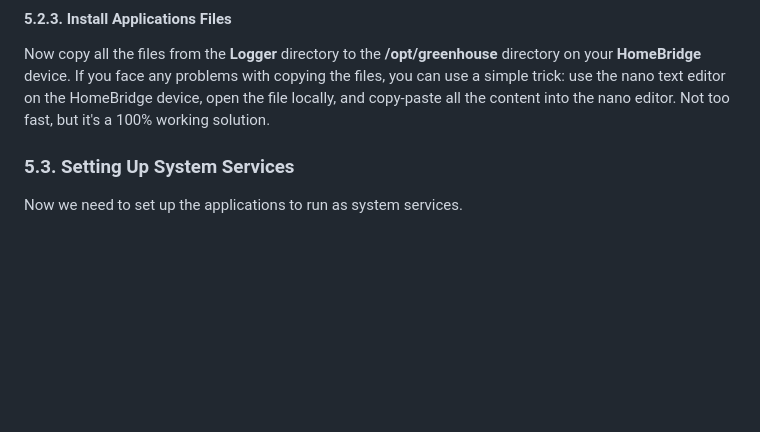
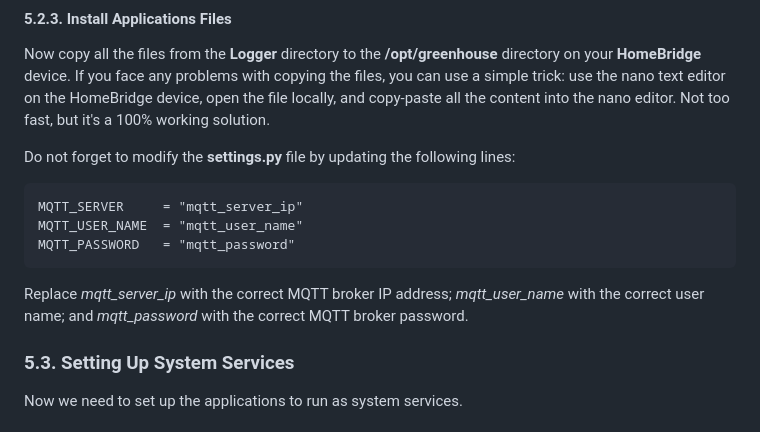
Before and after one commit to DroneTales/GreenHouse, a Markdown page: README.md, the part around the change. Drawn GitHub-style; blank space fills up the shorter version.

````diff
--- a/README.md
+++ b/README.md
@@ -461,6 +461,16 @@ wget -O chart.js https://cdn.jsdelivr.net/npm/chart.js@4.4.0/dist/chart.umd.min.
 
 Now copy all the files from the **Logger** directory to the **/opt/greenhouse** directory on your **HomeBridge** device. If you face any problems with copying the files, you can use a simple trick: use the nano text editor on the HomeBridge device, open the file locally, and copy-paste all the content into the nano editor. Not too fast, but it's a 100% working solution.
 
+Do not forget to modify the **settings.py** file by updating the following lines:
+
+```
+MQTT_SERVER     = "mqtt_server_ip"
+MQTT_USER_NAME  = "mqtt_user_name"
+MQTT_PASSWORD   = "mqtt_password"
+```
+
+Replace *mqtt_server_ip* with the correct MQTT broker IP address; *mqtt_user_name* with the correct user name; and *mqtt_password* with the correct MQTT broker password.
+
 ### 5.3. Setting Up System Services
 
 Now we need to set up the applications to run as system services.
````
